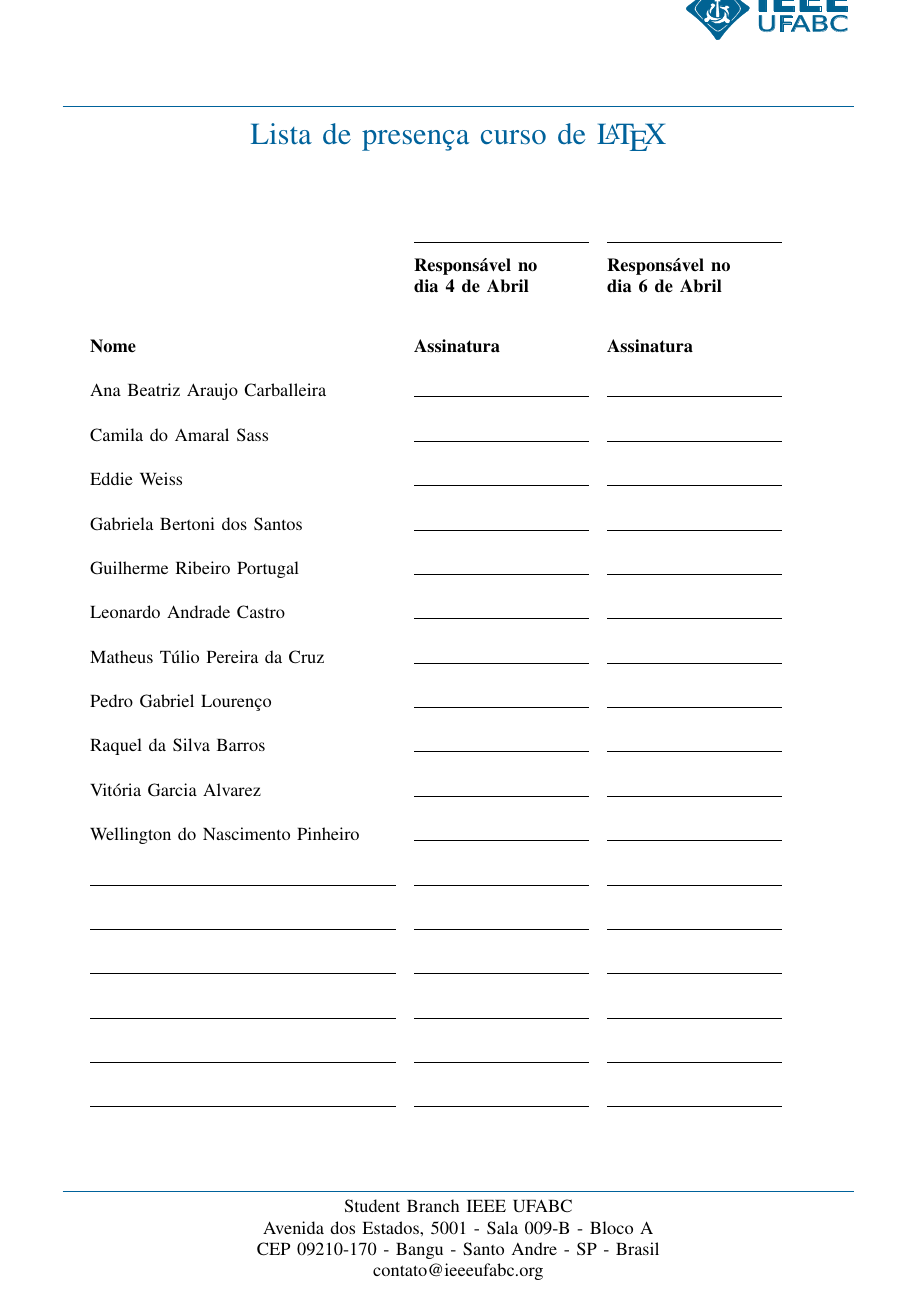
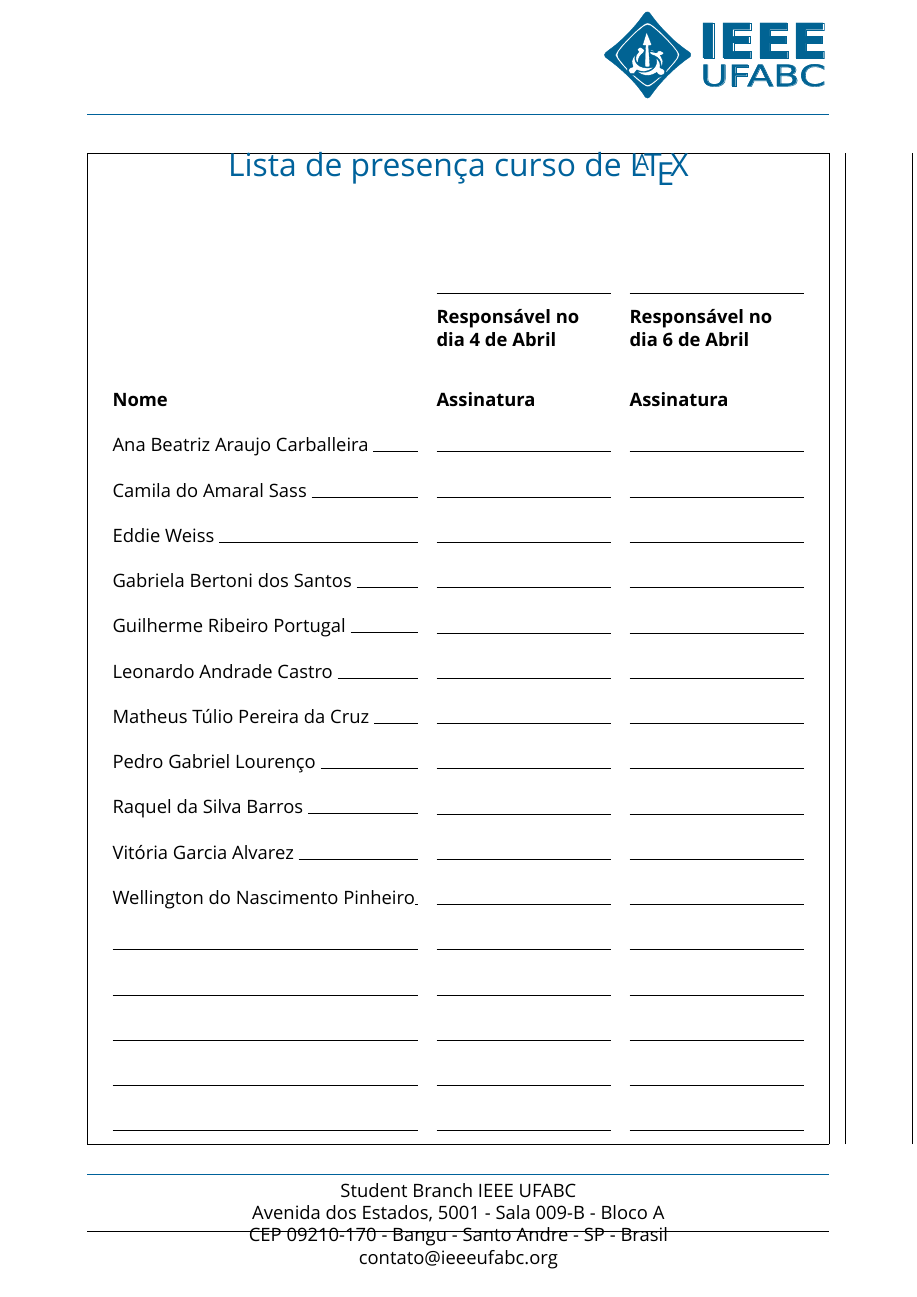
Before and after one commit to AdsonBatista/Lista-Curso-de-LaTeX, a LaTeX document (ListaCursodeLatex.tex): the whole page. Compiled offline with XeLaTeX; a missing font is replaced by an installed copy or a similar font.

Commit message:
Correções nas margens Troca de Letra Melhor definição de parametros de Margem, posição das coisas.

```diff
--- a/ListaCursodeLatex.tex
+++ b/ListaCursodeLatex.tex
@@ -1,65 +1,60 @@
-\documentclass[a4paper,12pt,oneside,brazil,onecolumn]{IEEEtran}
+\documentclass[12pt]{article}
 \usepackage[brazil]{babel}
 \usepackage[T1]{fontenc}
 \usepackage[utf8]{inputenc}
+\usepackage[showframe,a4paper,left=2cm,right=2cm,top=3.5cm,bottom=3.5cm,footskip=2cm,headheight=3cm]{geometry}
 \usepackage{fancyhdr} 			%Pacote para cabeçalho
+\usepackage{longtable}
 \usepackage{graphicx}			% pacote para importação deimagens
-\usepackage{xcolor}				%pacote de cores
-\usepackage[pdfauthor=Adson Batista, pdftitle={Documentos UFABC}, pdfsubject={Documentos UFABC, Lista presença}, pdfkeywords={Cursos 2017,IEEE UFABC, Documentos}, pdfproducer=``Diretoria Ramo 2017'', pdfcreator=pdflatex]{hyperref}  %pacote para link e email + METADATA
+\usepackage{color}				%pacote de cores
+%\usepackage[pdfauthor=Adson Batista, pdftitle={Documentos UFABC}, pdfsubject={Documentos UFABC, Lista presença}, pdfkeywords={Cursos 2017,IEEE UFABC, Documentos}, pdfproducer=``Diretoria Ramo 2017'', pdfcreator=pdflatex]{hyperref}  %pacote para link e email + METADATA
+%%%%%Fonte Verdana%%%
+\usepackage{fontspec}
+\defaultfontfeatures{Mapping=text-text}
+\setsansfont{Verdana}
+\renewcommand*{\familydefault}{\sfdefault}
 
 \definecolor{IEEEBlue}{RGB}{0, 98, 155}
 
-%Redefinindo cabeçalho para colocar as figuras
-\setlength{\headheight}{75pt}
-\setlength{\footskip}{35pt}
-\voffset=-35pt
-
-%defino linhas de cabeçalho e rodapé
-\renewcommand{\headrulewidth}{0.4pt}% Default \headrulewidth is 0.4pt
-  \renewcommand{\headrule}{\hbox to\headwidth{%
-    \color{IEEEBlue}\leaders\hrule height \headrulewidth\hfill}}
-\renewcommand{\footrulewidth}{0.4pt}% Default \footrulewidth is 0pt
-  \renewcommand{\footrule}{\hbox to\headwidth{%
-    \color{IEEEBlue}\leaders\hrule height \headrulewidth\hfill}}
-%Cabeçalho
-\pagestyle{fancy}
-\fancyhf{}
 \fancyhead[OR]{
-\vspace{25pt}
-	\includegraphics[height=3\baselineskip]{imagens/logo_ufabc.pdf}
+	\includegraphics[height=2cm]{imagens/logo_ufabc.pdf}
+	\vspace{-.3cm}
 }
+\renewcommand{\headrulewidth}{0.5pt}% 2pt header rule
+\renewcommand{\headrule}{\hbox to\headwidth{%
+\color{IEEEBlue}\leaders\hrule height \headrulewidth\hfill}}
 
 \fancyfoot[OC]{\begin{tabular}{c{}}Student Branch IEEE UFABC \\ Avenida dos Estados, 5001 - Sala 009-B -  Bloco A\ \\ CEP 09210-170 - Bangu - Santo Andre - SP - Brasil\\ contato@ieeeufabc.org\end{tabular}}
-
+\renewcommand{\footrulewidth}{0.5pt}% Default \footrulewidth is 0pt
+\renewcommand{\footrule}{\hbox to\headwidth{%
+\color{IEEEBlue}\leaders\hrule height \headrulewidth\hfill}}
 
 \begin{document}
-
-\begin{center}
+	\pagestyle{fancy}
+	\begin{center}
 		\textcolor{IEEEBlue}{\LARGE Lista de presença curso de \LaTeX}
 	\end{center}
-	\vspace*{1.5cm}
-
-\begin{tabular}{lll}
-				 				  & \rule{4cm}{.1mm} 			&\rule{4cm}{.1mm}			\\[5pt]
-								  & \textbf{Responsável no}		&\textbf{Responsável no} 	\\
-					  			  & \textbf{dia 4 de Abril}	 	&\textbf{dia 6 de Abril} 	\\[25pt]
-\textbf{Nome}    				  & \textbf{Assinatura} 		&\textbf{Assinatura} 		\\[15pt]
-Ana Beatriz Araujo Carballeira    & \rule{4cm}{.1mm} 			&\rule{4cm}{.1mm}			\\[15pt]
-Camila do Amaral  Sass            & \rule{4cm}{.1mm} 			&\rule{4cm}{.1mm}			\\[15pt]
-Eddie Weiss                       & \rule{4cm}{.1mm} 			&\rule{4cm}{.1mm}			\\[15pt]
-Gabriela Bertoni dos Santos       & \rule{4cm}{.1mm} 			&\rule{4cm}{.1mm}			\\[15pt]
-Guilherme Ribeiro Portugal        & \rule{4cm}{.1mm} 			&\rule{4cm}{.1mm}			\\[15pt]
-Leonardo Andrade Castro           & \rule{4cm}{.1mm} 			&\rule{4cm}{.1mm}			\\[15pt]
-Matheus Túlio Pereira da Cruz     & \rule{4cm}{.1mm} 			&\rule{4cm}{.1mm}			\\[15pt]
-Pedro Gabriel Lourenço            & \rule{4cm}{.1mm} 			&\rule{4cm}{.1mm}			\\[15pt]
-Raquel da Silva Barros            & \rule{4cm}{.1mm} 			&\rule{4cm}{.1mm}			\\[15pt]
-Vitória Garcia Alvarez            & \rule{4cm}{.1mm} 			&\rule{4cm}{.1mm}			\\[15pt]
-Wellington do Nascimento Pinheiro & \rule{4cm}{.1mm} 			&\rule{4cm}{.1mm}			\\[15pt]
-\rule{7cm}{.1mm} 				  & \rule{4cm}{.1mm} 			&\rule{4cm}{.1mm}			\\[15pt]
-\rule{7cm}{.1mm} 				  & \rule{4cm}{.1mm} 			&\rule{4cm}{.1mm}			\\[15pt]
-\rule{7cm}{.1mm} 				  & \rule{4cm}{.1mm} 			&\rule{4cm}{.1mm}			\\[15pt]
-\rule{7cm}{.1mm} 				  & \rule{4cm}{.1mm} 			&\rule{4cm}{.1mm}			\\[15pt]
-\rule{7cm}{.1mm} 				  & \rule{4cm}{.1mm} 			&\rule{4cm}{.1mm}			\\[15pt]
-\rule{7cm}{.1mm} 				  & \rule{4cm}{.1mm} 			&\rule{4cm}{.1mm}			\\
-\end{tabular}
+	\vspace{1.5cm}
+	\begin{longtable}{lll}
+										  			& \rule{4cm}{.1mm} 			&\rule{4cm}{.1mm}			\\[5pt]
+										  			& \textbf{Responsável no}	&\textbf{Responsável no} 	\\
+										  			& \textbf{dia 4 de Abril}	&\textbf{dia 6 de Abril} 	\\[25pt]
+		\textbf{Nome}    				  			& \textbf{Assinatura} 		&\textbf{Assinatura} 		\\[15pt]
+		Ana Beatriz Araujo Carballeira 	 \hrulefill & \rule{4cm}{.1mm} 			&\rule{4cm}{.1mm}			\\[15pt]
+		Camila do Amaral  Sass 			 \hrulefill & \rule{4cm}{.1mm} 			&\rule{4cm}{.1mm}			\\[15pt]
+		Eddie Weiss 					 \hrulefill & \rule{4cm}{.1mm} 			&\rule{4cm}{.1mm}			\\[15pt]
+		Gabriela Bertoni dos Santos      \hrulefill & \rule{4cm}{.1mm} 			&\rule{4cm}{.1mm}			\\[15pt]
+		Guilherme Ribeiro Portugal       \hrulefill & \rule{4cm}{.1mm} 			&\rule{4cm}{.1mm}			\\[15pt]
+		Leonardo Andrade Castro          \hrulefill & \rule{4cm}{.1mm} 			&\rule{4cm}{.1mm}			\\[15pt]
+		Matheus Túlio Pereira da Cruz    \hrulefill & \rule{4cm}{.1mm} 			&\rule{4cm}{.1mm}			\\[15pt]
+		Pedro Gabriel Lourenço           \hrulefill & \rule{4cm}{.1mm} 			&\rule{4cm}{.1mm}			\\[15pt]
+		Raquel da Silva Barros           \hrulefill & \rule{4cm}{.1mm} 			&\rule{4cm}{.1mm}			\\[15pt]
+		Vitória Garcia Alvarez           \hrulefill & \rule{4cm}{.1mm} 			&\rule{4cm}{.1mm}			\\[15pt]
+		Wellington do Nascimento Pinheiro\hrulefill & \rule{4cm}{.1mm} 			&\rule{4cm}{.1mm}			\\[15pt]
+		\rule{7cm}{.1mm} 				 			& \rule{4cm}{.1mm} 			&\rule{4cm}{.1mm}			\\[15pt]
+		\rule{7cm}{.1mm} 				 			& \rule{4cm}{.1mm} 			&\rule{4cm}{.1mm}			\\[15pt]
+		\rule{7cm}{.1mm} 				 			& \rule{4cm}{.1mm} 			&\rule{4cm}{.1mm}			\\[15pt]
+		\rule{7cm}{.1mm} 				 			& \rule{4cm}{.1mm} 			&\rule{4cm}{.1mm}			\\[15pt]
+		\rule{7cm}{.1mm} 				 			& \rule{4cm}{.1mm} 			&\rule{4cm}{.1mm}
+	\end{longtable}
 \end{document}
```
Also changed, not shown: ListaCursodeLatex.pdf (added).
